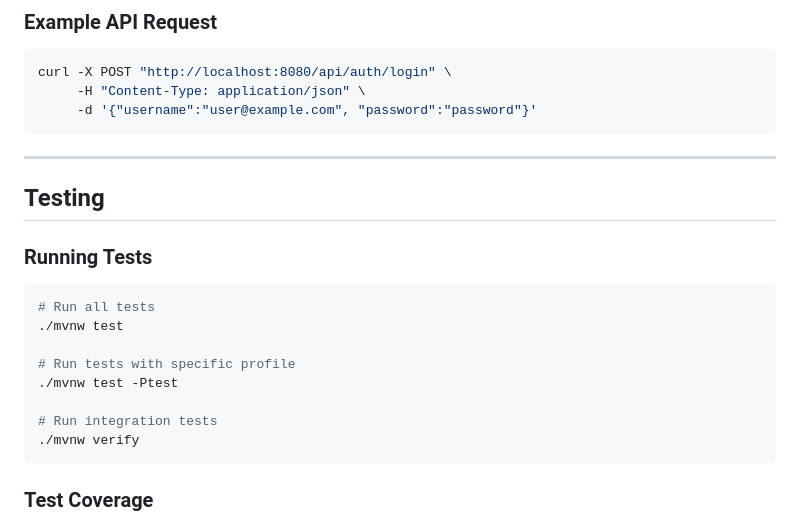
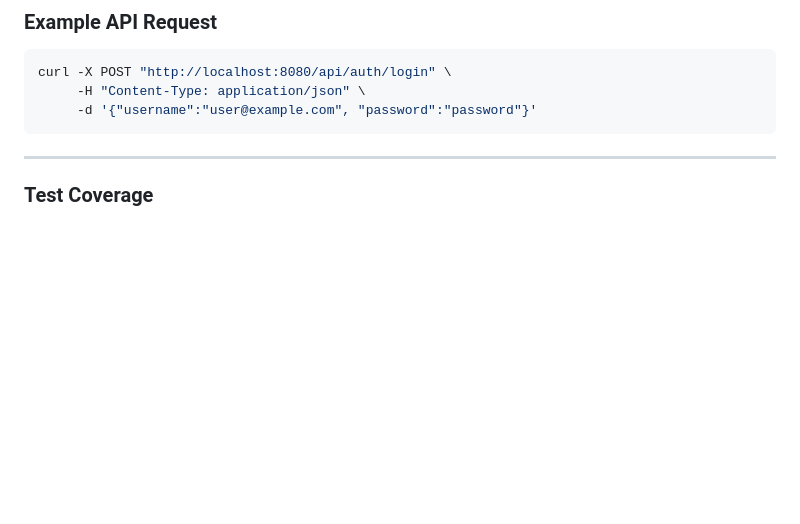
Before and after one commit to Hemishahuja/StockEasy, a Markdown page: README.md, the part around the change. Drawn GitHub-style; blank space fills up the shorter version.

````diff
--- a/README.md
+++ b/README.md
@@ -181,19 +181,7 @@ curl -X POST "http://localhost:8080/api/auth/login" \
 
 ---
 
-##  Testing
 
-###  Running Tests
-```bash
-# Run all tests
-./mvnw test
-
-# Run tests with specific profile
-./mvnw test -Ptest
-
-# Run integration tests
-./mvnw verify
-```
 
 ###  Test Coverage
 - **Unit Tests**: JUnit 5 + Mockito
````
